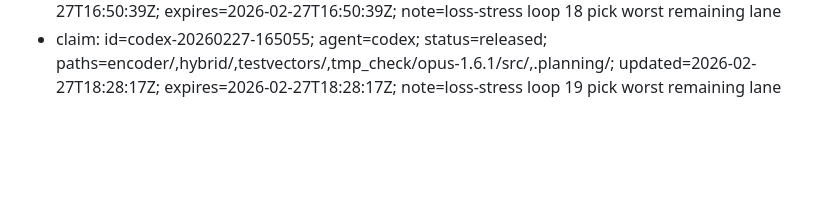
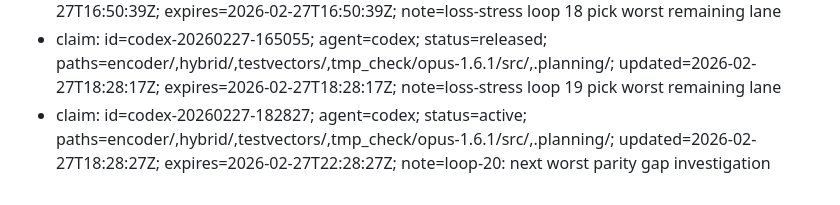
Before and after one commit to thesyncim/gopus, a Markdown page: .planning/WORK_CLAIMS.md, the part around the change. GitHub-like rendering; blank space fills up the shorter version.

Commit message:
chore(claims): codex claim encoder/,hybrid/,testvectors/,tmp_check/opus-1.6.1/src/,.planning/

```diff
--- a/.planning/WORK_CLAIMS.md
+++ b/.planning/WORK_CLAIMS.md
@@ -142,3 +142,4 @@ Quick commands:
 - claim: id=codex-20260227-151715; agent=codex; status=released; paths=encoder/,hybrid/,testvectors/,tmp_check/opus-1.6.1/src/,.planning/; updated=2026-02-27T15:59:05Z; expires=2026-02-27T15:59:05Z; note=loss-stress loop 17 pivot to worst encoder provenance gap
 - claim: id=codex-20260227-161707; agent=codex; status=released; paths=encoder/,hybrid/,testvectors/,tmp_check/opus-1.6.1/src/,.planning/; updated=2026-02-27T16:50:39Z; expires=2026-02-27T16:50:39Z; note=loss-stress loop 18 pick worst remaining lane
 - claim: id=codex-20260227-165055; agent=codex; status=released; paths=encoder/,hybrid/,testvectors/,tmp_check/opus-1.6.1/src/,.planning/; updated=2026-02-27T18:28:17Z; expires=2026-02-27T18:28:17Z; note=loss-stress loop 19 pick worst remaining lane
+- claim: id=codex-20260227-182827; agent=codex; status=active; paths=encoder/,hybrid/,testvectors/,tmp_check/opus-1.6.1/src/,.planning/; updated=2026-02-27T18:28:27Z; expires=2026-02-27T22:28:27Z; note=loop-20: next worst parity gap investigation
```
